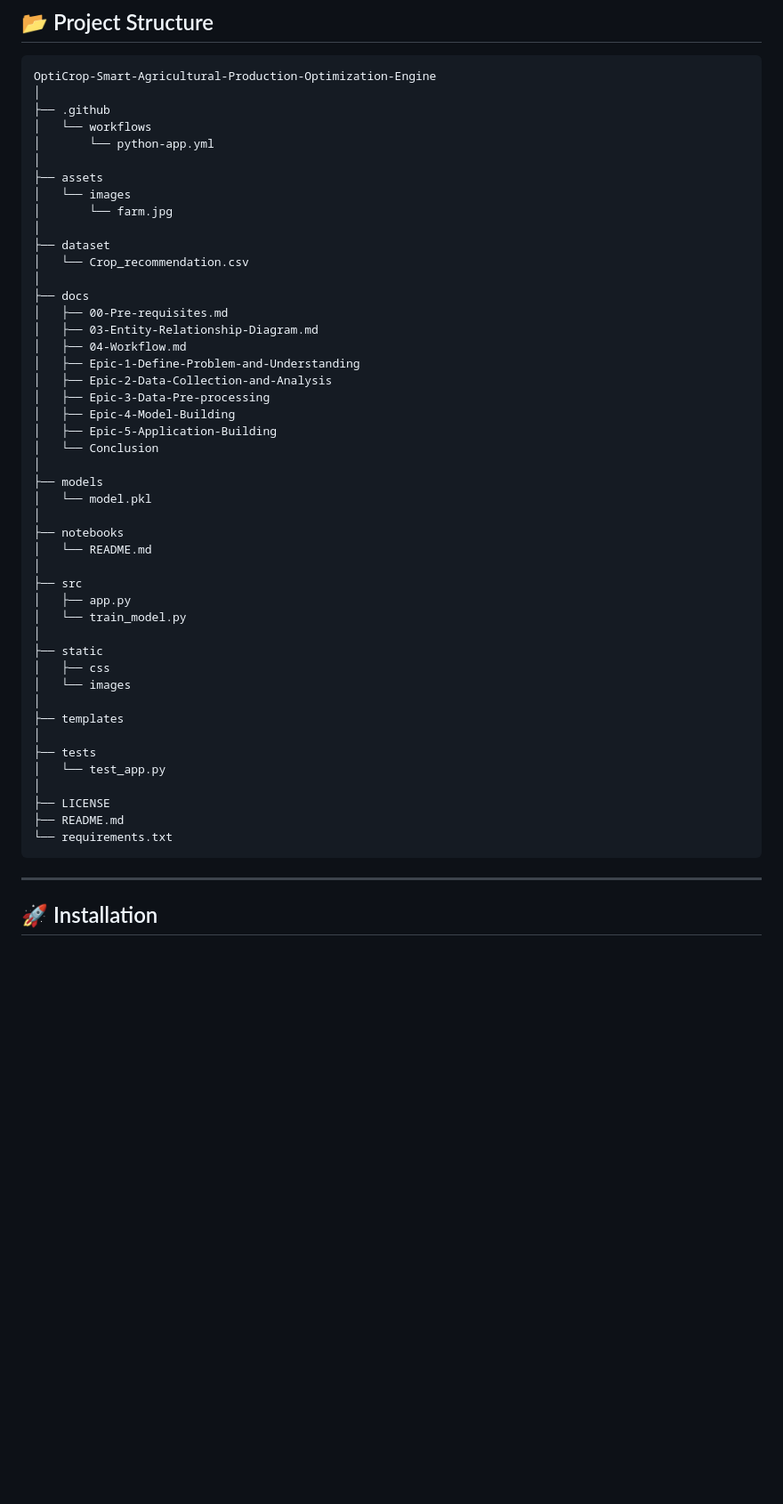
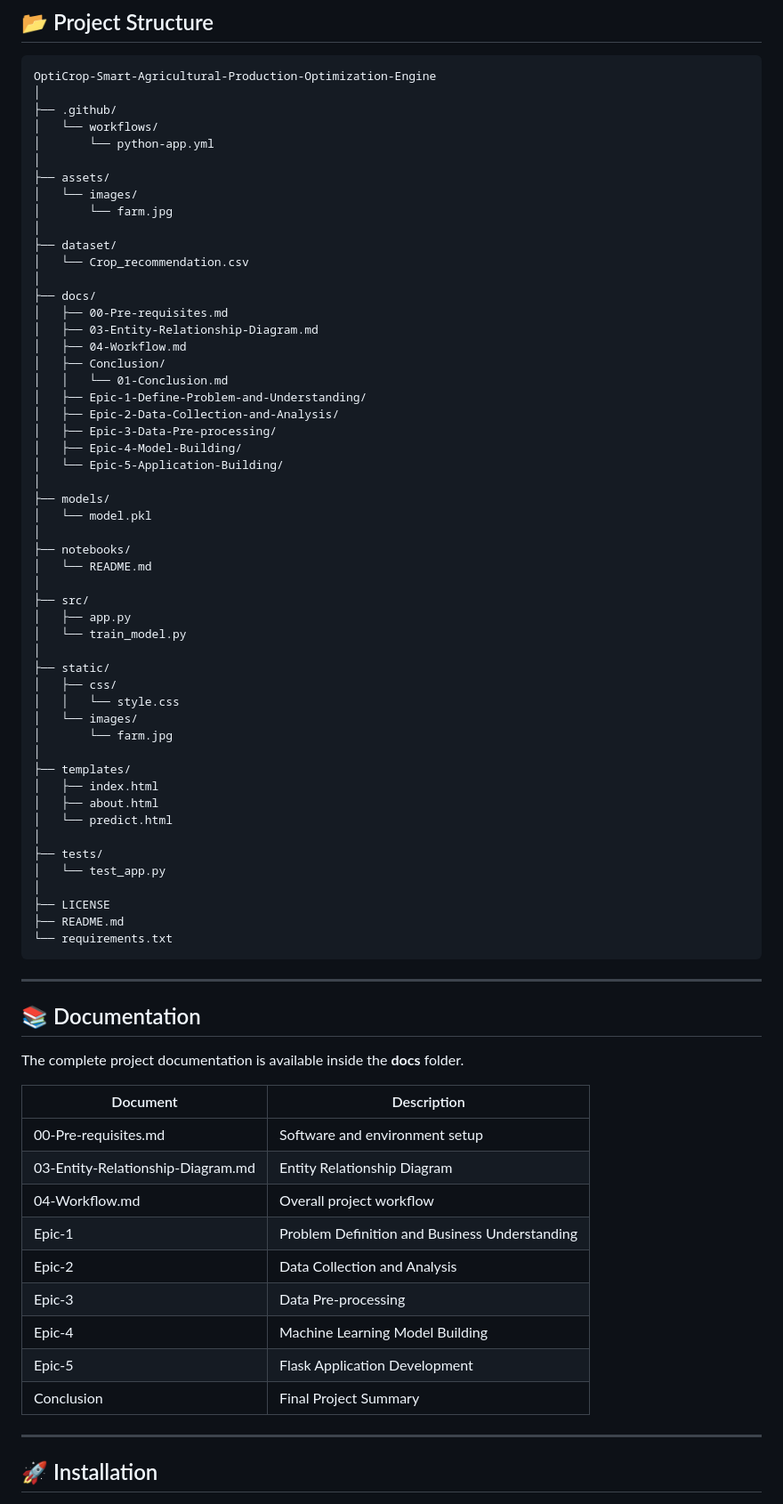
Before and after one commit to Farisa-11/OptiCrop-Smart-Agricultural-Production-Optimization-Engine, a Markdown page: README.md, the part around one of its changes. Shown at 89% size. Rendered like a GitHub page; blank space fills up the shorter version.

````diff
--- a/README.md
+++ b/README.md
@@ -77,51 +95,75 @@ Based on these parameters, the trained machine learning model predicts the most
 ```text
 OptiCrop-Smart-Agricultural-Production-Optimization-Engine
 │
-├── .github
-│   └── workflows
+├── .github/
+│   └── workflows/
 │       └── python-app.yml
 │
-├── assets
-│   └── images
+├── assets/
+│   └── images/
 │       └── farm.jpg
 │
-├── dataset
+├── dataset/
 │   └── Crop_recommendation.csv
 │
-├── docs
+├── docs/
 │   ├── 00-Pre-requisites.md
 │   ├── 03-Entity-Relationship-Diagram.md
 │   ├── 04-Workflow.md
-│   ├── Epic-1-Define-Problem-and-Understanding
-│   ├── Epic-2-Data-Collection-and-Analysis
-│   ├── Epic-3-Data-Pre-processing
-│   ├── Epic-4-Model-Building
-│   ├── Epic-5-Application-Building
-│   └── Conclusion
+│   ├── Conclusion/
+│   │   └── 01-Conclusion.md
+│   ├── Epic-1-Define-Problem-and-Understanding/
+│   ├── Epic-2-Data-Collection-and-Analysis/
+│   ├── Epic-3-Data-Pre-processing/
+│   ├── Epic-4-Model-Building/
+│   └── Epic-5-Application-Building/
 │
-├── models
+├── models/
 │   └── model.pkl
 │
-├── notebooks
+├── notebooks/
 │   └── README.md
 │
-├── src
+├── src/
 │   ├── app.py
 │   └── train_model.py
 │
-├── static
-│   ├── css
-│   └── images
+├── static/
+│   ├── css/
+│   │   └── style.css
+│   └── images/
+│       └── farm.jpg
 │
-├── templates
+├── templates/
+│   ├── index.html
+│   ├── about.html
+│   └── predict.html
 │
-├── tests
+├── tests/
 │   └── test_app.py
 │
 ├── LICENSE
 ├── README.md
 └── requirements.txt
 ```
+
+---
+
+## 📚 Documentation
+
+The complete project documentation is available inside the **docs** folder.
+
+| Document | Description |
+|----------|-------------|
+| 00-Pre-requisites.md | Software and environment setup |
+| 03-Entity-Relationship-Diagram.md | Entity Relationship Diagram |
+| 04-Workflow.md | Overall project workflow |
+| Epic-1 | Problem Definition and Business Understanding |
+| Epic-2 | Data Collection and Analysis |
+| Epic-3 | Data Pre-processing |
+| Epic-4 | Machine Learning Model Building |
+| Epic-5 | Flask Application Development |
+| Conclusion | Final Project Summary |
 
 ---
 
````
Also changed, not shown: other parts of README.md (+61 -28 lines).
